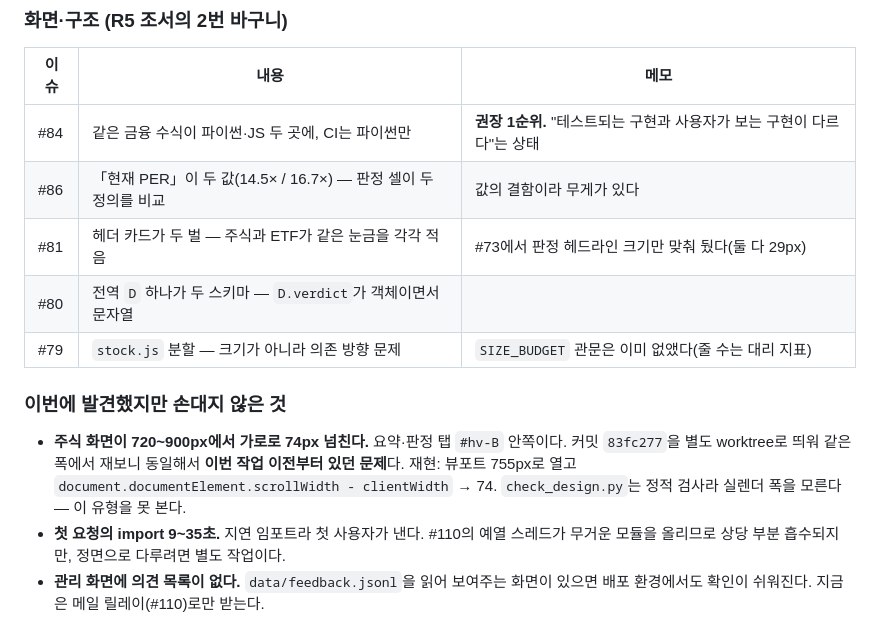
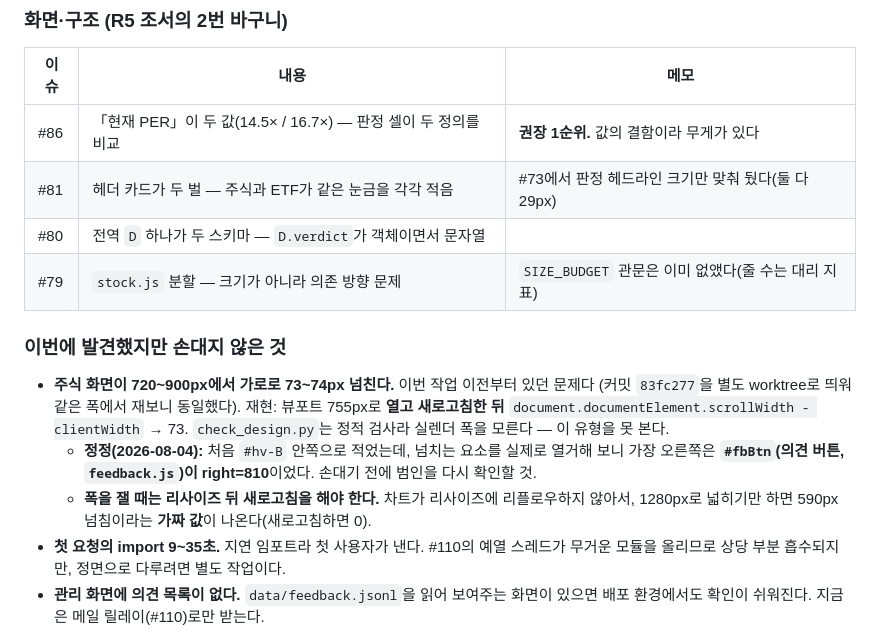
Before and after one commit to june690602-blip/valuation-dashboard, a Markdown page: docs/HANDOFF-DESIGN.md, the part around one of its changes. Drawn GitHub-style.

```diff
--- a/docs/HANDOFF-DESIGN.md
+++ b/docs/HANDOFF-DESIGN.md
@@ -69,19 +90,22 @@ H 검사가 잡았다. 새 검사를 붙일 때는 **일부러 어긋나게 해
 
 | 이슈 | 내용 | 메모 |
 |---|---|---|
-| #84 | 같은 금융 수식이 파이썬·JS 두 곳에, CI는 파이썬만 | **권장 1순위.** "테스트되는 구현과 사용자가 보는 구현이 다르다"는 상태 |
-| #86 | 「현재 PER」이 두 값(14.5× / 16.7×) — 판정 셀이 두 정의를 비교 | 값의 결함이라 무게가 있다 |
+| #86 | 「현재 PER」이 두 값(14.5× / 16.7×) — 판정 셀이 두 정의를 비교 | **권장 1순위.** 값의 결함이라 무게가 있다 |
 | #81 | 헤더 카드가 두 벌 — 주식과 ETF가 같은 눈금을 각각 적음 | #73에서 판정 헤드라인 크기만 맞춰 뒀다(둘 다 29px) |
 | #80 | 전역 `D` 하나가 두 스키마 — `D.verdict`가 객체이면서 문자열 | |
 | #79 | `stock.js` 분할 — 크기가 아니라 의존 방향 문제 | `SIZE_BUDGET` 관문은 이미 없앴다(줄 수는 대리 지표) |
 
 ### 이번에 발견했지만 손대지 않은 것
 
-- **주식 화면이 720~900px에서 가로로 74px 넘친다.** 요약·판정 탭 `#hv-B` 안쪽이다.
-  커밋 `83fc277`을 별도 worktree로 띄워 같은 폭에서 재보니 동일해서 **이번 작업 이전부터
-  있던 문제**다. 재현: 뷰포트 755px로 열고
-  `document.documentElement.scrollWidth - clientWidth` → 74.
+- **주식 화면이 720~900px에서 가로로 73~74px 넘친다.** 이번 작업 이전부터 있던 문제다
+  (커밋 `83fc277`을 별도 worktree로 띄워 같은 폭에서 재보니 동일했다). 재현: 뷰포트
+  755px로 **열고 새로고침한 뒤** `document.documentElement.scrollWidth - clientWidth` → 73.
   `check_design.py`는 정적 검사라 실렌더 폭을 모른다 — 이 유형을 못 본다.
+  - **정정(2026-08-04):** 처음 `#hv-B` 안쪽으로 적었는데, 넘치는 요소를 실제로 열거해 보니
+    가장 오른쪽은 **`#fbBtn`(의견 버튼, `feedback.js`)이 right=810**이었다. 손대기 전에
+    범인을 다시 확인할 것.
+  - **폭을 잴 때는 리사이즈 뒤 새로고침을 해야 한다.** 차트가 리사이즈에 리플로우하지
+    않아서, 1280px로 넓히기만 하면 590px 넘침이라는 **가짜 값**이 나온다(새로고침하면 0).
 - **첫 요청의 import 9~35초.** 지연 임포트라 첫 사용자가 낸다. #110의 예열 스레드가 무거운
   모듈을 올리므로 상당 부분 흡수되지만, 정면으로 다루려면 별도 작업이다.
 - **관리 화면에 의견 목록이 없다.** `data/feedback.jsonl`을 읽어 보여주는 화면이 있으면
```
Also changed, not shown: other parts of docs/HANDOFF-DESIGN.md (+36 -15 lines).
